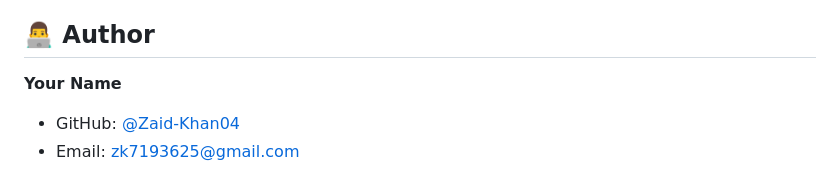
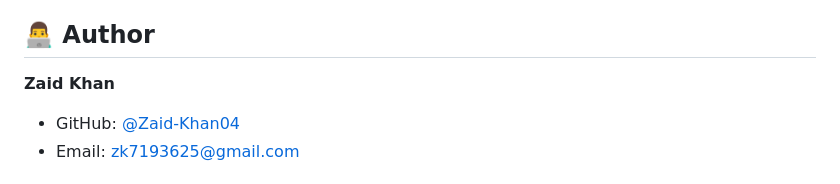
Before and after one commit to Zaid-Khan04/API-INTEGRATION-AND-DATA-VISUALIZATION, a Markdown page: README.md, the part around the change. Drawn GitHub-style.

```diff
--- a/README.md
+++ b/README.md
@@ -137,7 +137,7 @@ Forecast: api.openweathermap.org/data/2.5/forecast
 
 ## 👨‍💻 Author
 
-**Your Name**
+**Zaid Khan**
 - GitHub: [@Zaid-Khan04](https://github.com/Zaid-Khan04)
 - Email: zk7193625@gmail.com
 
```
